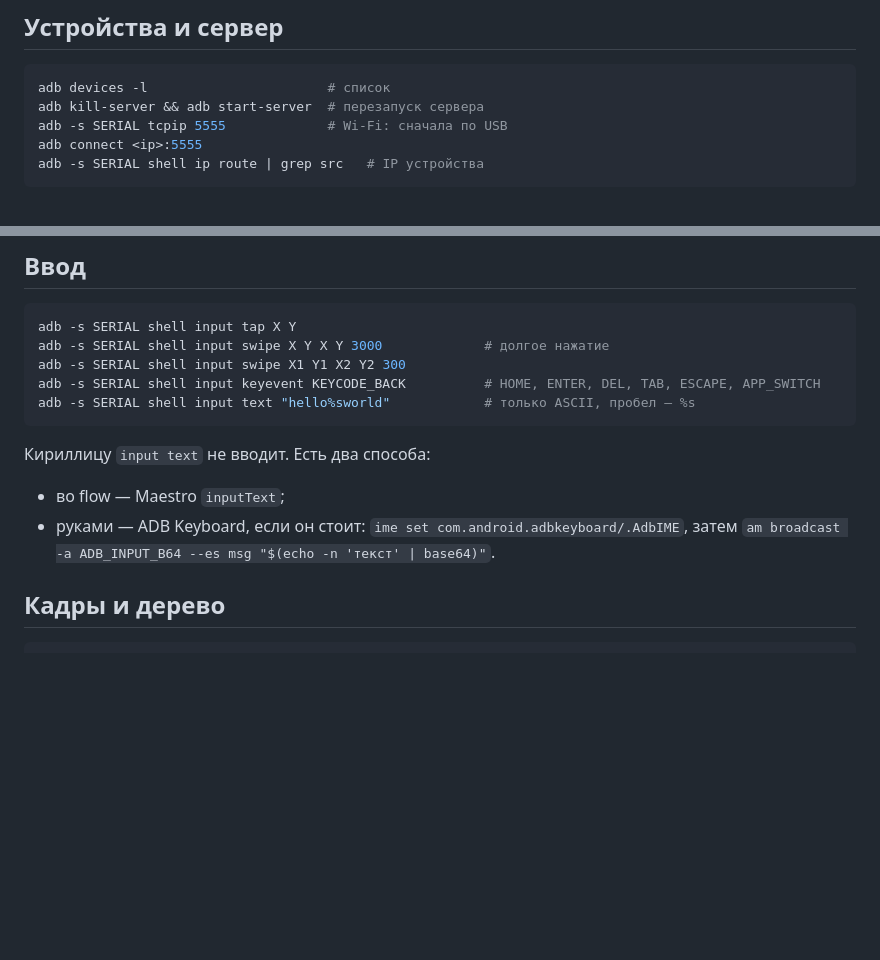
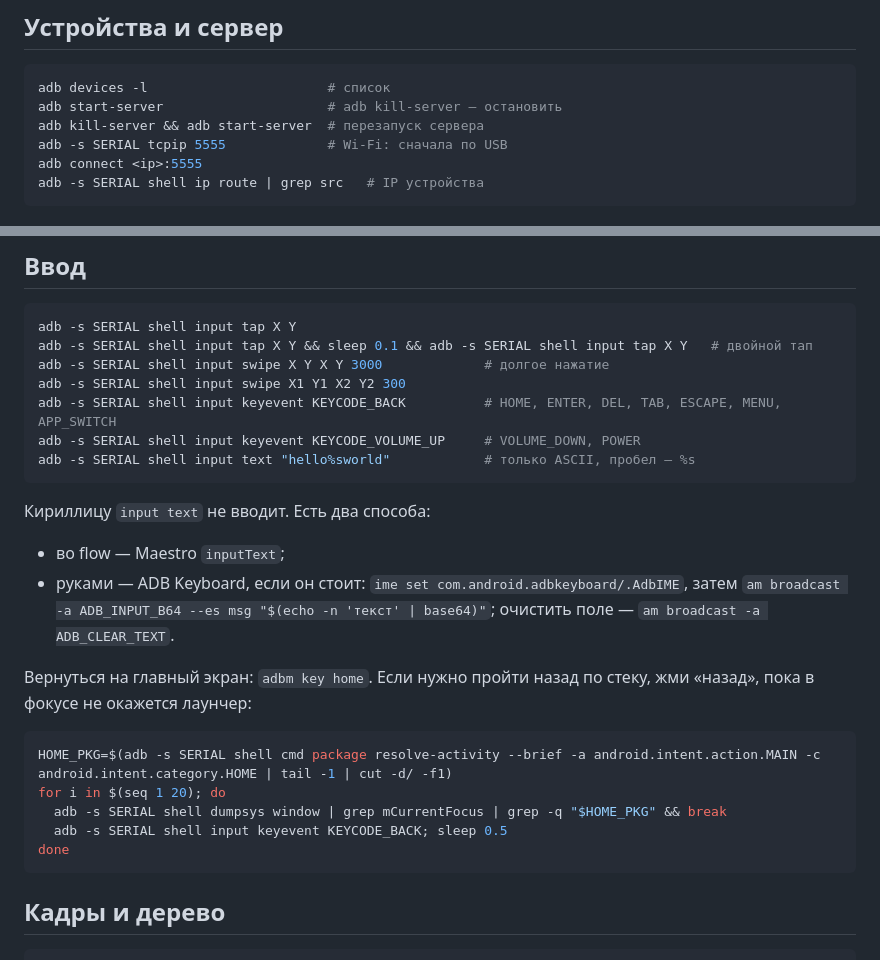
Before and after one commit to StasPotapov/adbm, a Markdown page: skill/reference/adb.md, 2 parts joined by grey strips. Rendered like a GitHub page; blank space fills up the shorter version.

Commit message:
adb.md: двойной тап, громкость и питание, ADB_CLEAR_TEXT, возврат к лаунчеру

````diff
--- a/skill/reference/adb.md
+++ b/skill/reference/adb.md
@@ -10,6 +10,7 @@ Serial по API даёт `adbm devices`. Serial эмулятора меняет
 
 ```bash
 adb devices -l                       # список
+adb start-server                     # adb kill-server — остановить
 adb kill-server && adb start-server  # перезапуск сервера
 adb -s SERIAL tcpip 5555             # Wi-Fi: сначала по USB
 adb connect <ip>:5555
@@ -44,9 +45,11 @@ adb -s SERIAL uninstall <package>
 
 ```bash
 adb -s SERIAL shell input tap X Y
+adb -s SERIAL shell input tap X Y && sleep 0.1 && adb -s SERIAL shell input tap X Y   # двойной тап
 adb -s SERIAL shell input swipe X Y X Y 3000             # долгое нажатие
 adb -s SERIAL shell input swipe X1 Y1 X2 Y2 300
-adb -s SERIAL shell input keyevent KEYCODE_BACK          # HOME, ENTER, DEL, TAB, ESCAPE, APP_SWITCH
+adb -s SERIAL shell input keyevent KEYCODE_BACK          # HOME, ENTER, DEL, TAB, ESCAPE, MENU, APP_SWITCH
+adb -s SERIAL shell input keyevent KEYCODE_VOLUME_UP     # VOLUME_DOWN, POWER
 adb -s SERIAL shell input text "hello%sworld"            # только ASCII, пробел — %s
 ```
 
@@ -54,7 +57,19 @@ adb -s SERIAL shell input text "hello%sworld"            # только ASCII,
 - во flow — Maestro `inputText`;
 - руками — ADB Keyboard, если он стоит:
   `ime set com.android.adbkeyboard/.AdbIME`, затем
-  `am broadcast -a ADB_INPUT_B64 --es msg "$(echo -n 'текст' | base64)"`.
+  `am broadcast -a ADB_INPUT_B64 --es msg "$(echo -n 'текст' | base64)"`;
+  очистить поле — `am broadcast -a ADB_CLEAR_TEXT`.
+
+Вернуться на главный экран: `adbm key home`. Если нужно пройти назад по стеку,
+жми «назад», пока в фокусе не окажется лаунчер:
+
+```bash
+HOME_PKG=$(adb -s SERIAL shell cmd package resolve-activity --brief -a android.intent.action.MAIN -c android.intent.category.HOME | tail -1 | cut -d/ -f1)
+for i in $(seq 1 20); do
+  adb -s SERIAL shell dumpsys window | grep mCurrentFocus | grep -q "$HOME_PKG" && break
+  adb -s SERIAL shell input keyevent KEYCODE_BACK; sleep 0.5
+done
+```
 
 ## Кадры и дерево
 
````
